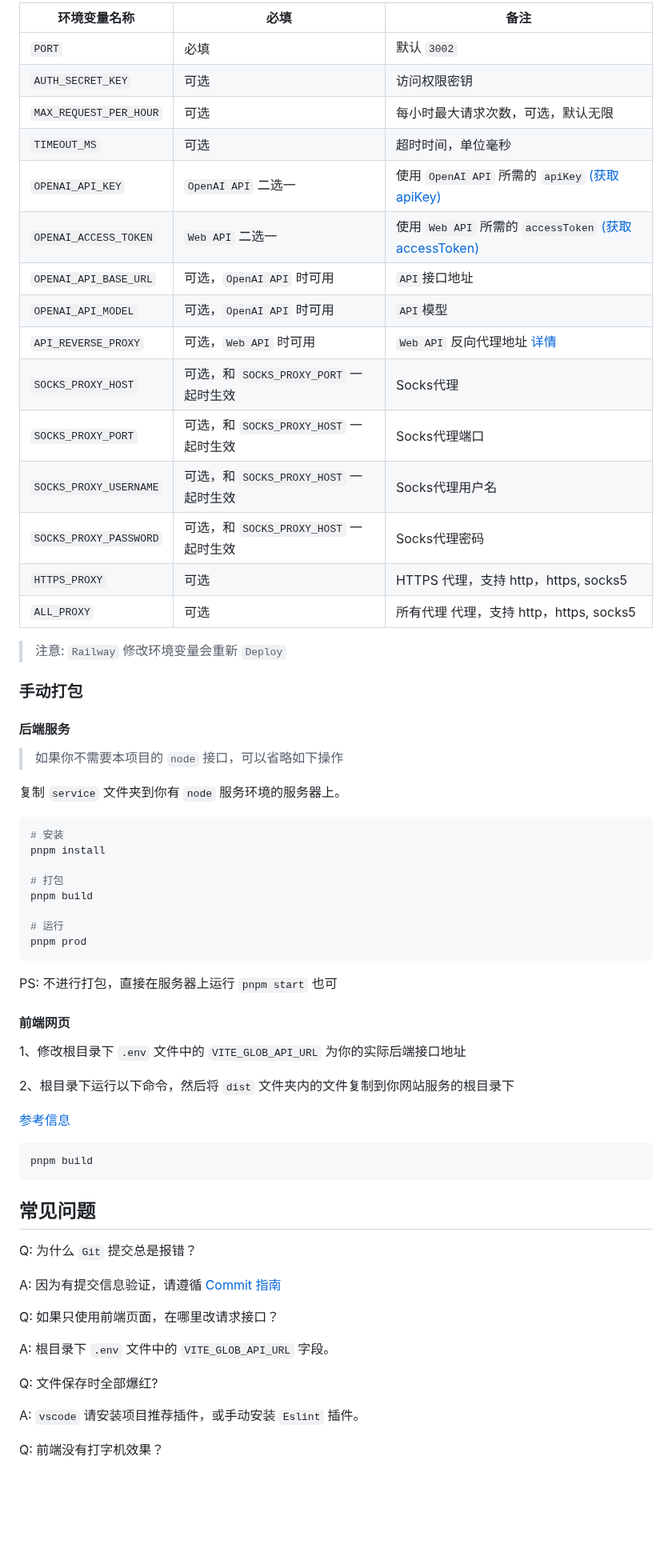
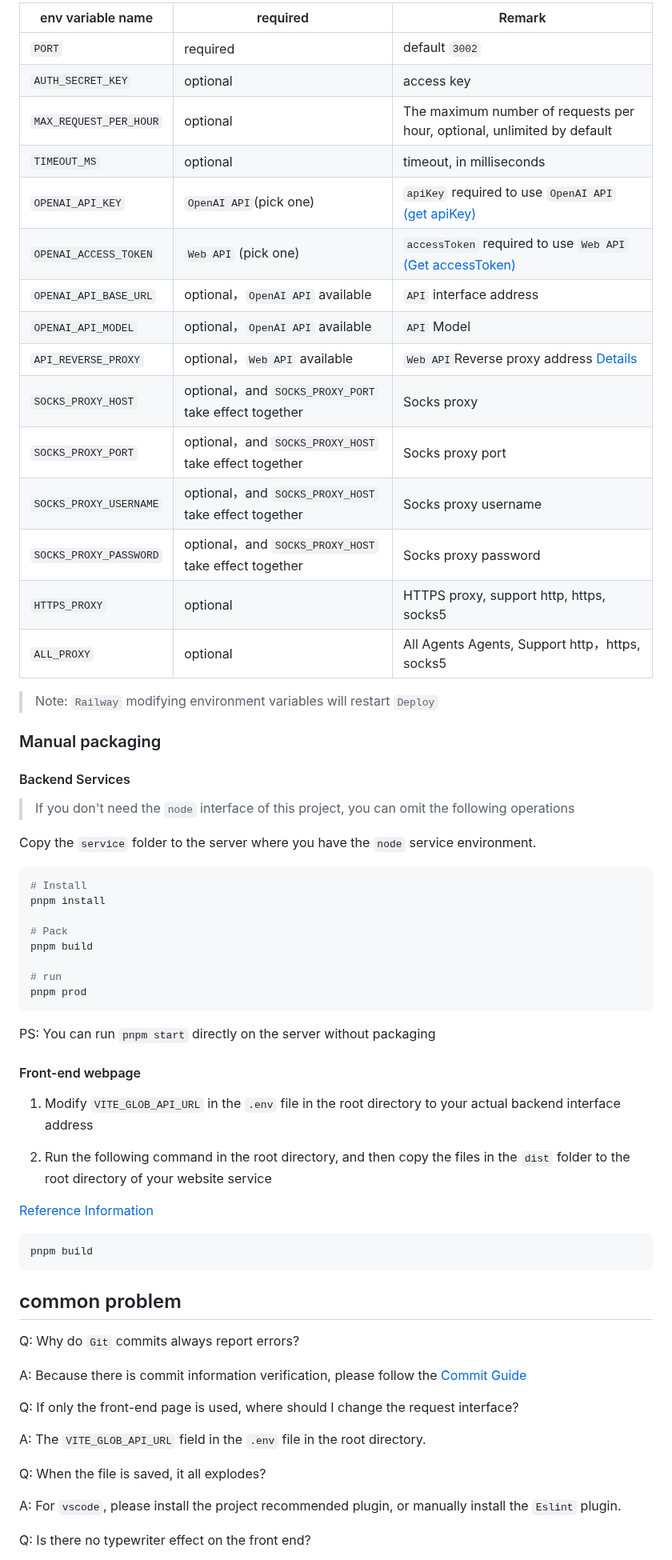
Before and after one commit to Chanzhaoyu/chatgpt-web, a Markdown page: README.md, the part around one of its changes. Shown at 80% size. Rendered like a GitHub page; blank space fills up the shorter version.

````diff
--- a/README.md
+++ b/README.md
@@ -260,67 +259,67 @@ services:
 
-| 环境变量名称          | 必填                   | 备注                                                                                               |
-| --------------------- | ---------------------- | -------------------------------------------------------------------------------------------------- |
-| `PORT`                | 必填                   | 默认 `3002`
-| `AUTH_SECRET_KEY`          | 可选                   | 访问权限密钥                                        |
-| `MAX_REQUEST_PER_HOUR`          | 可选                   | 每小时最大请求次数，可选，默认无限                                        |
-| `TIMEOUT_MS`          | 可选                   | 超时时间，单位毫秒                                                                             |
-| `OPENAI_API_KEY`      | `OpenAI API` 二选一    | 使用 `OpenAI API` 所需的 `apiKey` [(获取 apiKey)](https://platform.openai.com/overview)            |
-| `OPENAI_ACCESS_TOKEN` | `Web API` 二选一       | 使用 `Web API` 所需的 `accessToken` [(获取 accessToken)](https://chat.openai.com/api/auth/session) |
-| `OPENAI_API_BASE_URL`   | 可选，`OpenAI API` 时可用 |  `API`接口地址  |
-| `OPENAI_API_MODEL`   | 可选，`OpenAI API` 时可用 |  `API`模型  |
-| `API_REVERSE_PROXY`   | 可选，`Web API` 时可用 | `Web API` 反向代理地址 [详情](https://github.com/transitive-bullshit/chatgpt-api#reverse-proxy)    |
-| `SOCKS_PROXY_HOST`   | 可选，和 `SOCKS_PROXY_PORT` 一起时生效 | Socks代理    |
-| `SOCKS_PROXY_PORT`   | 可选，和 `SOCKS_PROXY_HOST` 一起时生效 | Socks代理端口    |
-| `SOCKS_PROXY_USERNAME`   | 可选，和 `SOCKS_PROXY_HOST` 一起时生效 | Socks代理用户名    |
-| `SOCKS_PROXY_PASSWORD`   | 可选，和 `SOCKS_PROXY_HOST` 一起时生效 | Socks代理密码    |
-| `HTTPS_PROXY`   | 可选 | HTTPS 代理，支持 http，https, socks5    |
-| `ALL_PROXY`   | 可选 | 所有代理 代理，支持 http，https, socks5    |
+|env variable name      | required               | Remark                                                                                             		|
+| --------------------- | ---------------------- | -------------------------------------------------------------------------------------------------- 		|
+| `PORT`                | required               | default `3002`																																													|
+| `AUTH_SECRET_KEY`     | optional               | access key                                        																											|
+| `MAX_REQUEST_PER_HOUR`| optional               | The maximum number of requests per hour, optional, unlimited by default                            		|
+| `TIMEOUT_MS`          | optional               | timeout, in milliseconds                                                                           		|
+| `OPENAI_API_KEY`      | `OpenAI API`(pick one)| `apiKey` required to use `OpenAI API` [(get apiKey)](https://platform.openai.com/overview)       	 			|
+| `OPENAI_ACCESS_TOKEN` | `Web API` (pick one)  | `accessToken` required to use `Web API` [(Get accessToken)](https://chat.openai.com/api/auth/session) 	|
+| `OPENAI_API_BASE_URL` | optional，`OpenAI API` available |  `API` interface address    																																	|
+| `OPENAI_API_MODEL`   	| optional，`OpenAI API` available |  `API` Model    																																							|
+| `API_REVERSE_PROXY`  	| optional，`Web API` available |`Web API`Reverse proxy address [Details](https://github.com/transitive-bullshit/chatgpt-api#reverse-proxy)|
+| `SOCKS_PROXY_HOST`   	| optional，and `SOCKS_PROXY_PORT` take effect together | Socks proxy    																													|
+| `SOCKS_PROXY_PORT`   	| optional，and `SOCKS_PROXY_HOST` take effect together | Socks proxy port    																										|
+| `SOCKS_PROXY_USERNAME`| optional，and `SOCKS_PROXY_HOST` take effect together | Socks proxy username    																								|
+| `SOCKS_PROXY_PASSWORD`| optional，and `SOCKS_PROXY_HOST` take effect together| Socks proxy password    																									|
+| `HTTPS_PROXY`   | optional | HTTPS proxy, support http, https, socks5        																																						|
+| `ALL_PROXY`   | optional | All Agents Agents, Support http，https, socks5    																																						|
 
-> 注意: `Railway` 修改环境变量会重新 `Deploy`
+> Note: `Railway` modifying environment variables will restart `Deploy`
 
-### 手动打包
-#### 后端服务
-> 如果你不需要本项目的 `node` 接口，可以省略如下操作
+### Manual packaging
+#### Backend Services
+> If you don't need the `node` interface of this project, you can omit the following operations
 
-复制 `service` 文件夹到你有 `node` 服务环境的服务器上。
+Copy the `service` folder to the server where you have the `node` service environment.
 
 ```shell
-# 安装
+# Install
 pnpm install
 
-# 打包
+# Pack
 pnpm build
 
-# 运行
+# run
 pnpm prod
 ```
 
-PS: 不进行打包，直接在服务器上运行 `pnpm start` 也可
+PS: You can run `pnpm start` directly on the server without packaging
 
-#### 前端网页
+#### Front-end webpage
 
-1、修改根目录下 `.env` 文件中的 `VITE_GLOB_API_URL` 为你的实际后端接口地址
+1. Modify `VITE_GLOB_API_URL` in the `.env` file in the root directory to your actual backend interface address
 
-2、根目录下运行以下命令，然后将 `dist` 文件夹内的文件复制到你网站服务的根目录下
+2. Run the following command in the root directory, and then copy the files in the `dist` folder to the root directory of your website service
 
-[参考信息](https://cn.vitejs.dev/guide/static-deploy.html#building-the-app)
+[Reference Information](https://cn.vitejs.dev/guide/static-deploy.html#building-the-app)
 
 ```shell
 pnpm build
 ```
 
-## 常见问题
-Q: 为什么 `Git` 提交总是报错？
+## common problem
+Q: Why do `Git` commits always report errors?
 
-A: 因为有提交信息验证，请遵循 [Commit 指南](./CONTRIBUTING.md)
+A: Because there is commit information verification, please follow the [Commit Guide](./CONTRIBUTING.md)
 
-Q: 如果只使用前端页面，在哪里改请求接口？
+Q: If only the front-end page is used, where should I change the request interface?
 
-A: 根目录下 `.env` 文件中的 `VITE_GLOB_API_URL` 字段。
+A: The `VITE_GLOB_API_URL` field in the `.env` file in the root directory.
 
-Q: 文件保存时全部爆红?
+Q: When the file is saved, it all explodes?
 
-A: `vscode` 请安装项目推荐插件，或手动安装 `Eslint` 插件。
+A: For `vscode`, please install the project recommended plugin, or manually install the `Eslint` plugin.
 
-Q: 前端没有打字机效果？
+Q: Is there no typewriter effect on the front end?
 
````
Also changed, not shown: other parts of README.md (+130 -133 lines).
